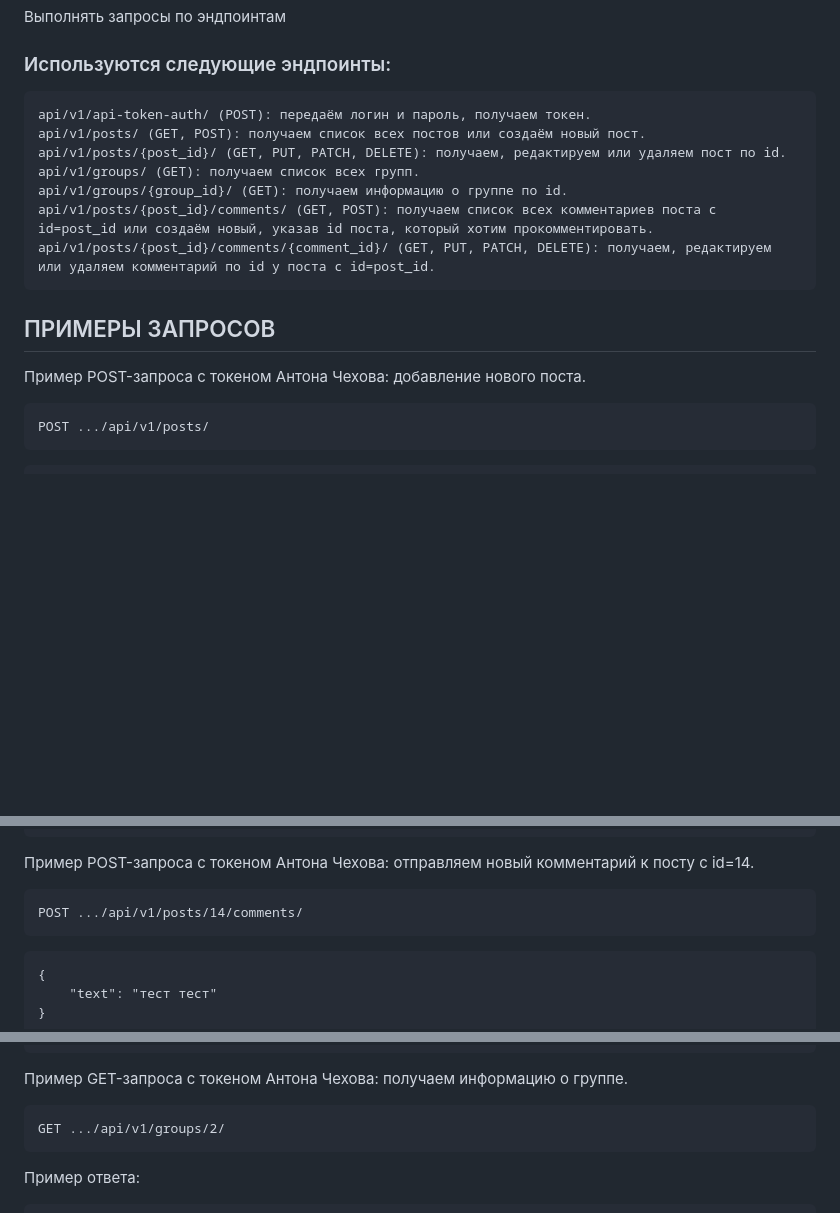
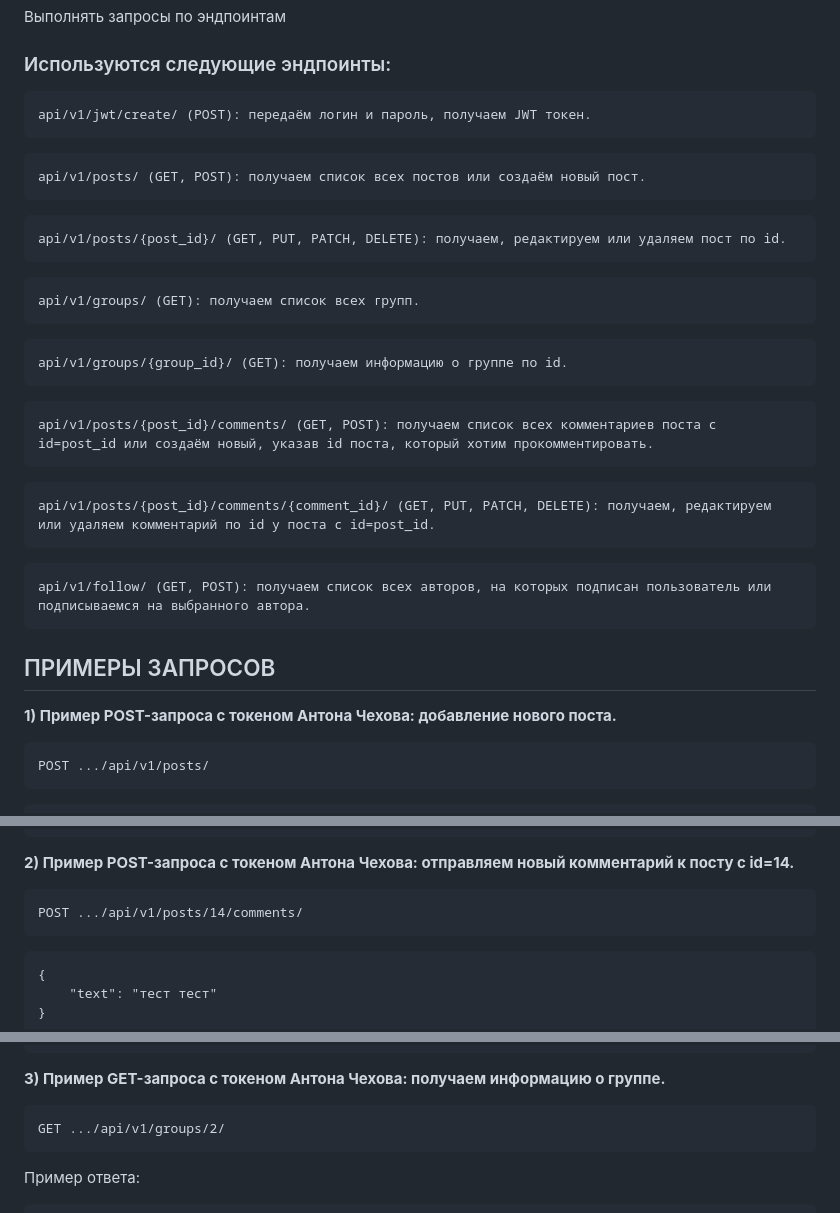
Before and after one commit to ivanhom/api_final_yatube, a Markdown page: README.md, 3 parts joined by grey strips. Drawn GitHub-style; blank space fills up the shorter version.

````diff
--- a/README.md
+++ b/README.md
@@ -52,19 +52,34 @@ python3 manage.py runserver
 ### Используются следующие эндпоинты:
 
 ```
-api/v1/api-token-auth/ (POST): передаём логин и пароль, получаем токен.
+api/v1/jwt/create/ (POST): передаём логин и пароль, получаем JWT токен.
+```
+```
 api/v1/posts/ (GET, POST): получаем список всех постов или создаём новый пост.
+```
+```
 api/v1/posts/{post_id}/ (GET, PUT, PATCH, DELETE): получаем, редактируем или удаляем пост по id.
+```
+```
 api/v1/groups/ (GET): получаем список всех групп.
+```
+```
 api/v1/groups/{group_id}/ (GET): получаем информацию о группе по id.
+```
+```
 api/v1/posts/{post_id}/comments/ (GET, POST): получаем список всех комментариев поста с id=post_id или создаём новый, указав id поста, который хотим прокомментировать.
+```
+```
 api/v1/posts/{post_id}/comments/{comment_id}/ (GET, PUT, PATCH, DELETE): получаем, редактируем или удаляем комментарий по id у поста с id=post_id.
+```
+```
+api/v1/follow/ (GET, POST): получаем список всех авторов, на которых подписан пользователь или подписываемся на выбранного автора.
 ```
 
 
 ## ПРИМЕРЫ ЗАПРОСОВ
 
-Пример POST-запроса с токеном Антона Чехова: добавление нового поста.
+**1) Пример POST-запроса с токеном Антона Чехова: добавление нового поста.**
 ```
 POST .../api/v1/posts/
 ```
@@ -87,7 +102,7 @@ POST .../api/v1/posts/
 ```
 
 
-Пример POST-запроса с токеном Антона Чехова: отправляем новый комментарий к посту с id=14.
+**2) Пример POST-запроса с токеном Антона Чехова: отправляем новый комментарий к посту с id=14.**
 ```
 POST .../api/v1/posts/14/comments/
 ```
@@ -108,7 +123,7 @@ POST .../api/v1/posts/14/comments/
 ```
 
 
-Пример GET-запроса с токеном Антона Чехова: получаем информацию о группе.
+**3) Пример GET-запроса с токеном Антона Чехова: получаем информацию о группе.**
 ```
 GET .../api/v1/groups/2/
 ```
````
